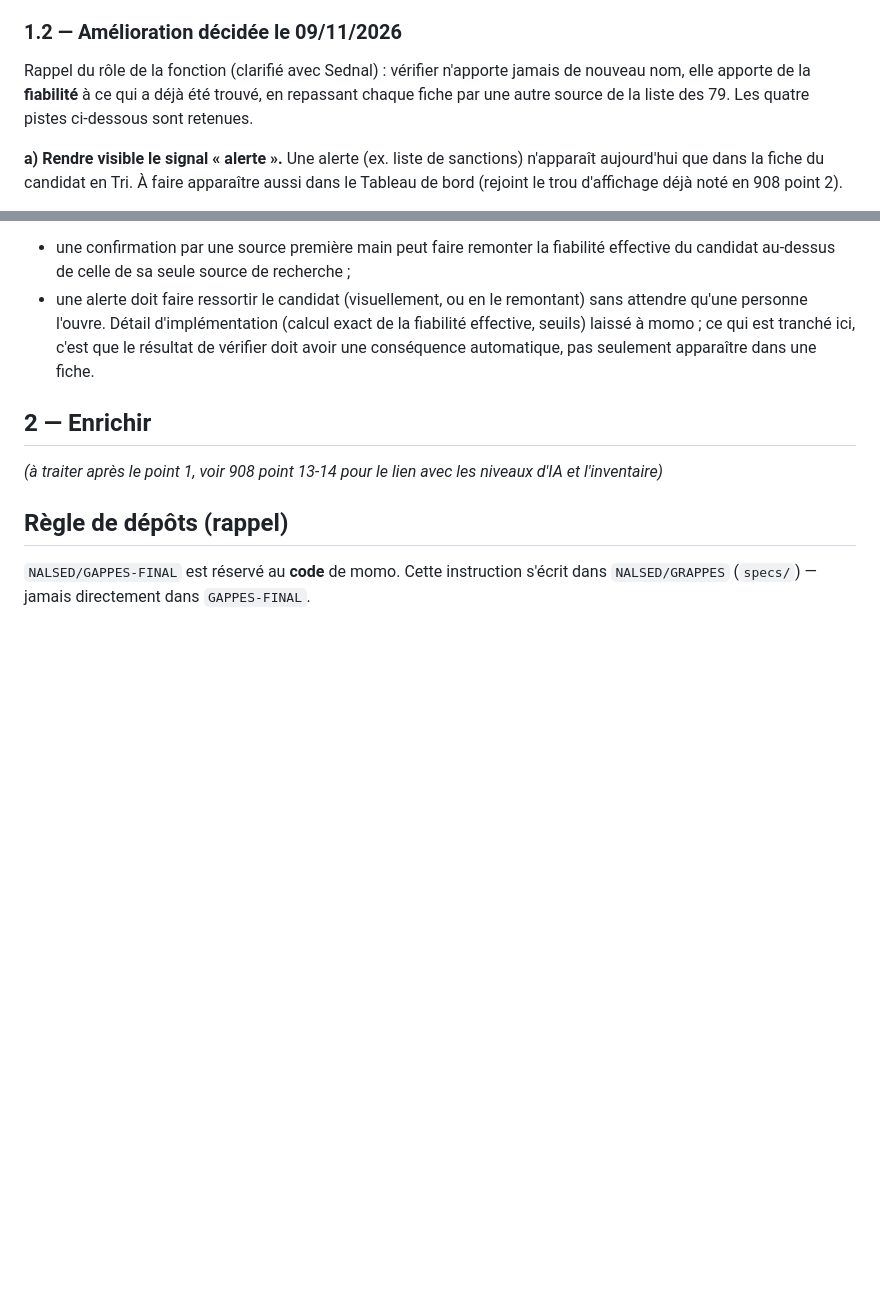
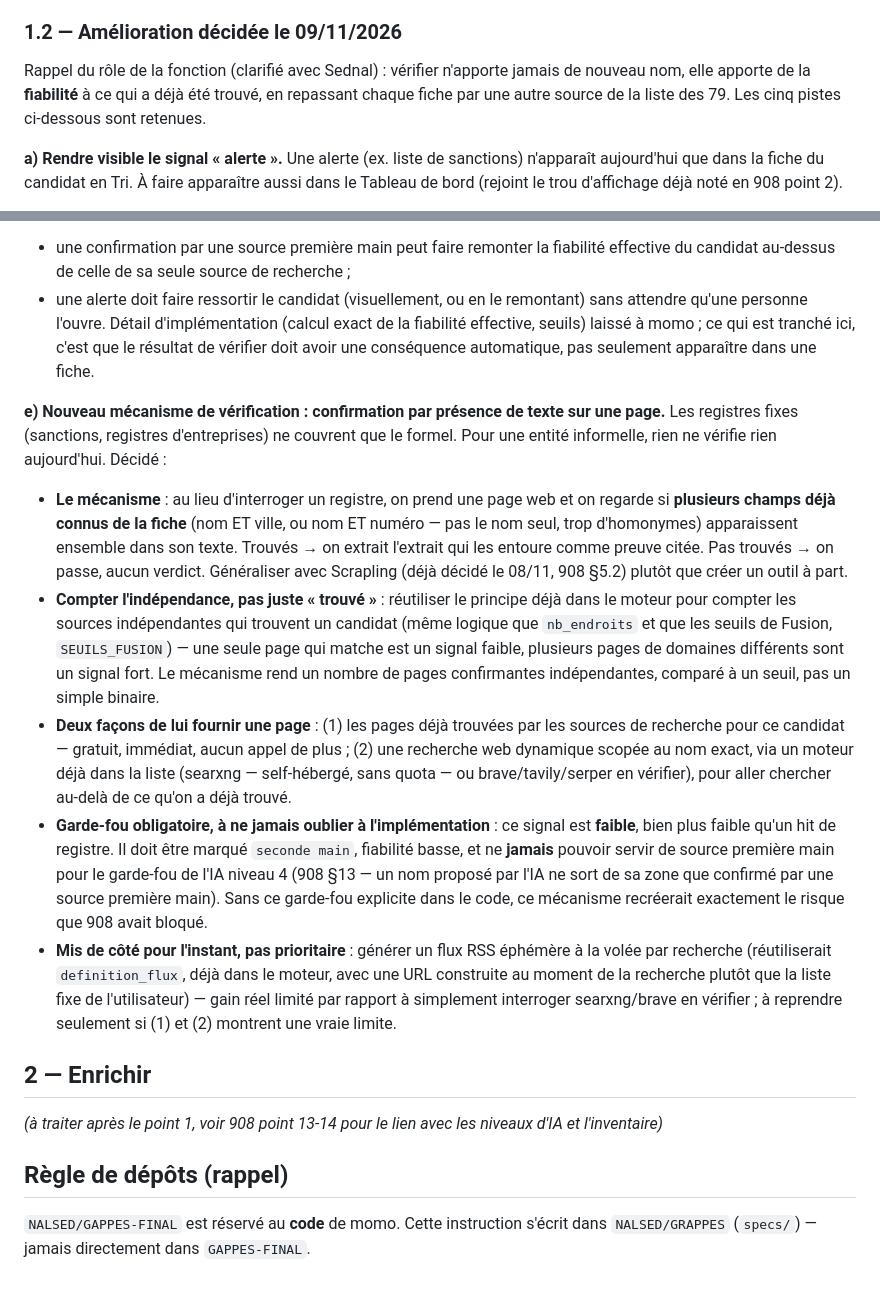
Before and after one commit to NALSED/GRAPPES, a Markdown page: specs/909-verifier-enrichir-et-parite-suite.md, 2 parts joined by grey strips. GitHub-like rendering; blank space fills up the shorter version.

Commit message:
909 point 1.2.e : nouveau mécanisme de vérification par présence de texte sur une page
Co-Authored-By: Claude Sonnet 5 <noreply@anthropic.com>
Claude-Session: https://claude.ai/code/session_01UxKqWN53pjrJHwo76HFXzc

```diff
--- a/specs/909-verifier-enrichir-et-parite-suite.md
+++ b/specs/909-verifier-enrichir-et-parite-suite.md
@@ -43,7 +43,7 @@ d'exclusion mutuelle).
 
 Rappel du rôle de la fonction (clarifié avec Sednal) : vérifier n'apporte jamais de nouveau nom, elle
 apporte de la **fiabilité** à ce qui a déjà été trouvé, en repassant chaque fiche par une autre source
-de la liste des 79. Les quatre pistes ci-dessous sont retenues.
+de la liste des 79. Les cinq pistes ci-dessous sont retenues.
 
 **a) Rendre visible le signal « alerte ».** Une alerte (ex. liste de sanctions) n'apparaît aujourd'hui
 que dans la fiche du candidat en Tri. À faire apparaître aussi dans le Tableau de bord (rejoint le
@@ -75,6 +75,35 @@ seulement un affichage —
   tranché ici, c'est que le résultat de vérifier doit avoir une conséquence automatique, pas seulement
   apparaître dans une fiche.
 
+**e) Nouveau mécanisme de vérification : confirmation par présence de texte sur une page.**
+Les registres fixes (sanctions, registres d'entreprises) ne couvrent que le formel. Pour une entité
+informelle, rien ne vérifie rien aujourd'hui. Décidé :
+
+- **Le mécanisme** : au lieu d'interroger un registre, on prend une page web et on regarde si
+  **plusieurs champs déjà connus de la fiche** (nom ET ville, ou nom ET numéro — pas le nom seul, trop
+  d'homonymes) apparaissent ensemble dans son texte. Trouvés → on extrait l'extrait qui les entoure
+  comme preuve citée. Pas trouvés → on passe, aucun verdict. Généraliser avec Scrapling (déjà décidé
+  le 08/11, 908 §5.2) plutôt que créer un outil à part.
+- **Compter l'indépendance, pas juste « trouvé »** : réutiliser le principe déjà dans le moteur pour
+  compter les sources indépendantes qui trouvent un candidat (même logique que `nb_endroits` et que
+  les seuils de Fusion, `SEUILS_FUSION`) — une seule page qui matche est un signal faible, plusieurs
+  pages de domaines différents sont un signal fort. Le mécanisme rend un nombre de pages confirmantes
+  indépendantes, comparé à un seuil, pas un simple binaire.
+- **Deux façons de lui fournir une page** : (1) les pages déjà trouvées par les sources de recherche
+  pour ce candidat — gratuit, immédiat, aucun appel de plus ; (2) une recherche web dynamique scopée
+  au nom exact, via un moteur déjà dans la liste (searxng — self-hébergé, sans quota — ou
+  brave/tavily/serper en vérifier), pour aller chercher au-delà de ce qu'on a déjà trouvé.
+- **Garde-fou obligatoire, à ne jamais oublier à l'implémentation** : ce signal est **faible**, bien
+  plus faible qu'un hit de registre. Il doit être marqué `seconde main`, fiabilité basse, et ne
+  **jamais** pouvoir servir de source première main pour le garde-fou de l'IA niveau 4 (908 §13 — un
+  nom proposé par l'IA ne sort de sa zone que confirmé par une source première main). Sans ce
+  garde-fou explicite dans le code, ce mécanisme recréerait exactement le risque que 908 avait bloqué.
+- **Mis de côté pour l'instant, pas prioritaire** : générer un flux RSS éphémère à la volée par
+  recherche (réutiliserait `definition_flux`, déjà dans le moteur, avec une URL construite au moment
+  de la recherche plutôt que la liste fixe de l'utilisateur) — gain réel limité par rapport à
+  simplement interroger searxng/brave en vérifier ; à reprendre seulement si (1) et (2) montrent une
+  vraie limite.
+
 ## 2 — Enrichir
 
 *(à traiter après le point 1, voir 908 point 13-14 pour le lien avec les niveaux d'IA et l'inventaire)*
```
